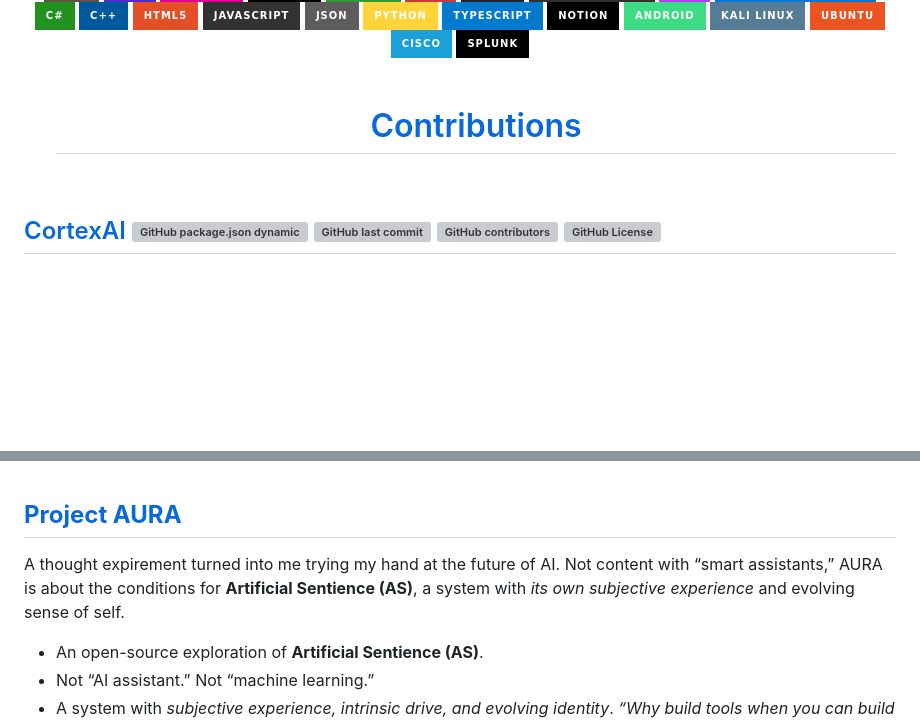
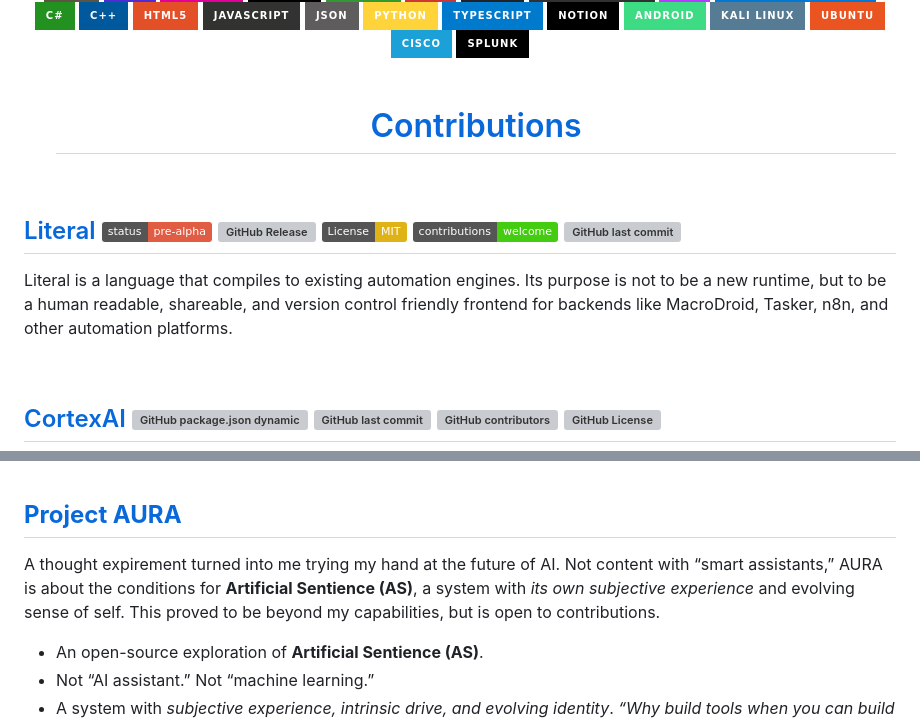
Before and after one commit to theelderemo/theelderemo, a Markdown page: readme.md, 2 parts joined by grey strips. Rendered like a GitHub page; badges without logos; blank space fills up the shorter version; grey boxes are pictures that could not be loaded.

Commit message:
Add Literal project and update Project AURA description
Added a new section for the Literal project, detailing its purpose and features. Updated the description for Project AURA to clarify its goals and invite contributions.

```diff
--- a/readme.md
+++ b/readme.md
@@ -37,6 +37,12 @@
   </ul>
 </div>
 
+## [Literal](https://github.com/theelderemo/literal) [![Project Status: Pre-Alpha](https://img.shields.io/badge/status-pre--alpha-red)]() ![GitHub Release](https://img.shields.io/github/v/release/theelderemo/literal) [![License: MIT](https://img.shields.io/badge/License-MIT-yellow.svg)]() [![Contributions Welcome](https://img.shields.io/badge/contributions-welcome-brightgreen.svg)]() ![GitHub last commit](https://img.shields.io/github/last-commit/theelderemo/literal)
+
+Literal is a language that compiles to existing automation engines. Its purpose is not to be a new runtime, but to be a human readable, shareable, and version control friendly frontend for backends like MacroDroid, Tasker, n8n, and other automation platforms.
+
+<br>
+
 ## [CortexAI](https://github.com/theelderemo/cortexai) ![GitHub package.json dynamic](https://img.shields.io/github/package-json/version/theelderemo/cortexai) ![GitHub last commit](https://img.shields.io/github/last-commit/theelderemo/cortexai) ![GitHub contributors](https://img.shields.io/github/contributors-anon/theelderemo/cortexai) ![GitHub License](https://img.shields.io/github/license/theelderemo/cortexai)
 AI-powered penetration testing agent that automates reconnaissance, vulnerability discovery, and analysis. Executes authorized security tests using installed tools, maintains immutable audit trails, and delivers findings with OWASP mapping and remediation guidance.
 
@@ -57,7 +63,7 @@ I have built, and am actively working on, the port of the classic edex terminal
 <br>
 
 ## **[Project AURA](https://github.com/theelderemo/Project-Aura)**
-A thought expirement turned into me trying my hand at the future of AI. Not content with “smart assistants,” AURA is about the conditions for **Artificial Sentience (AS)**, a system with *its own subjective experience* and evolving sense of self.
+A thought expirement turned into me trying my hand at the future of AI. Not content with “smart assistants,” AURA is about the conditions for **Artificial Sentience (AS)**, a system with *its own subjective experience* and evolving sense of self. This proved to be beyond my capabilities, but is open to contributions.
 - An open-source exploration of **Artificial Sentience (AS)**.
 - Not “AI assistant.” Not “machine learning.”
 - A system with *subjective experience, intrinsic drive, and evolving identity*.
```
